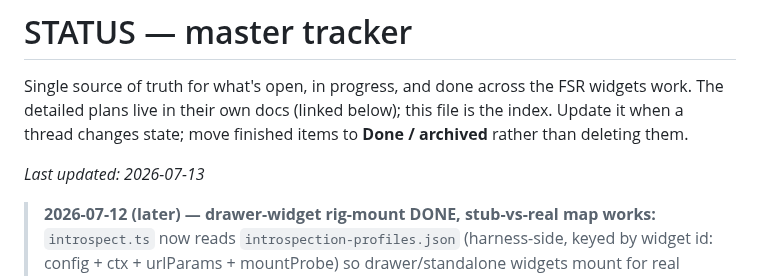
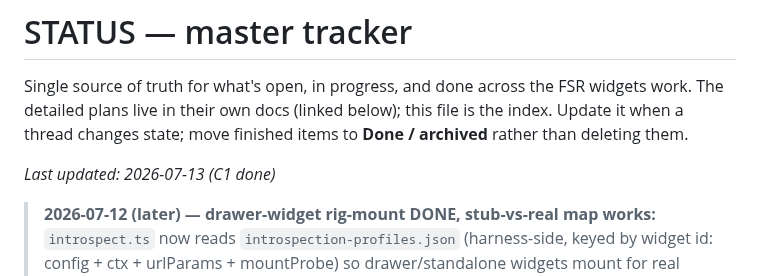
Before and after one commit to ftnt-dspille/fsr-widget-devkit, a Markdown page: STATUS.md, the part around one of its changes. Rendered like a GitHub page.

```diff
--- a/STATUS.md
+++ b/STATUS.md
@@ -5,7 +5,7 @@ widgets work. The detailed plans live in their own docs (linked below); this fil
 is the index. Update it when a thread changes state; move finished items to
 **Done / archived** rather than deleting them.
 
-_Last updated: 2026-07-13_
+_Last updated: 2026-07-13 (C1 done)_
 
 > **2026-07-12 (later) — drawer-widget rig-mount DONE, stub-vs-real map works:**
 > `introspect.ts` now reads `introspection-profiles.json` (harness-side, keyed by
```
Also changed, not shown: other parts of STATUS.md (+1 -1 lines).
